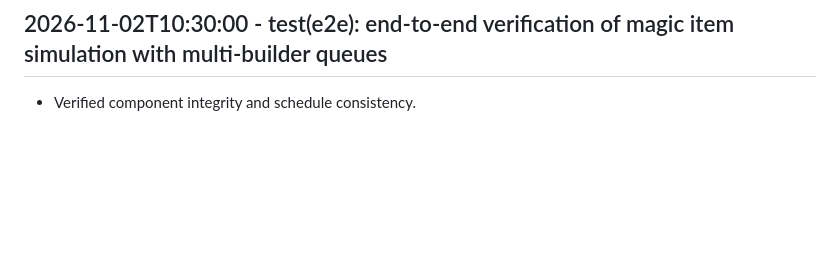
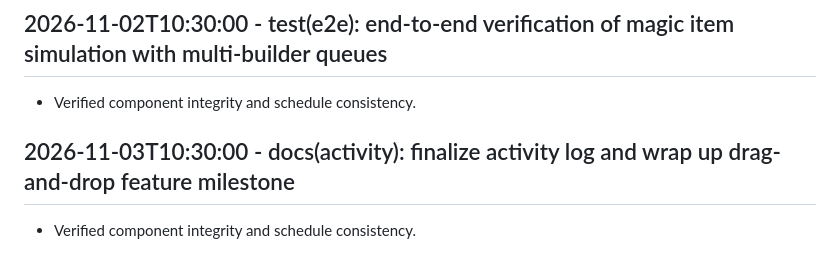
Before and after one commit to Khutwad-Bhavesh/My_coc, a Markdown page: activity_log.md, the part around the change. Rendered like a GitHub page; blank space fills up the shorter version.

Commit message:
docs(activity): finalize activity log and wrap up drag-and-drop feature milestone

```diff
--- a/activity_log.md
+++ b/activity_log.md
@@ -111,3 +111,6 @@ Log entry: 2026-10-10T14:45:00
 
 ## 2026-11-02T10:30:00 - test(e2e): end-to-end verification of magic item simulation with multi-builder queues
 - Verified component integrity and schedule consistency.
+
+## 2026-11-03T10:30:00 - docs(activity): finalize activity log and wrap up drag-and-drop feature milestone
+- Verified component integrity and schedule consistency.
```
